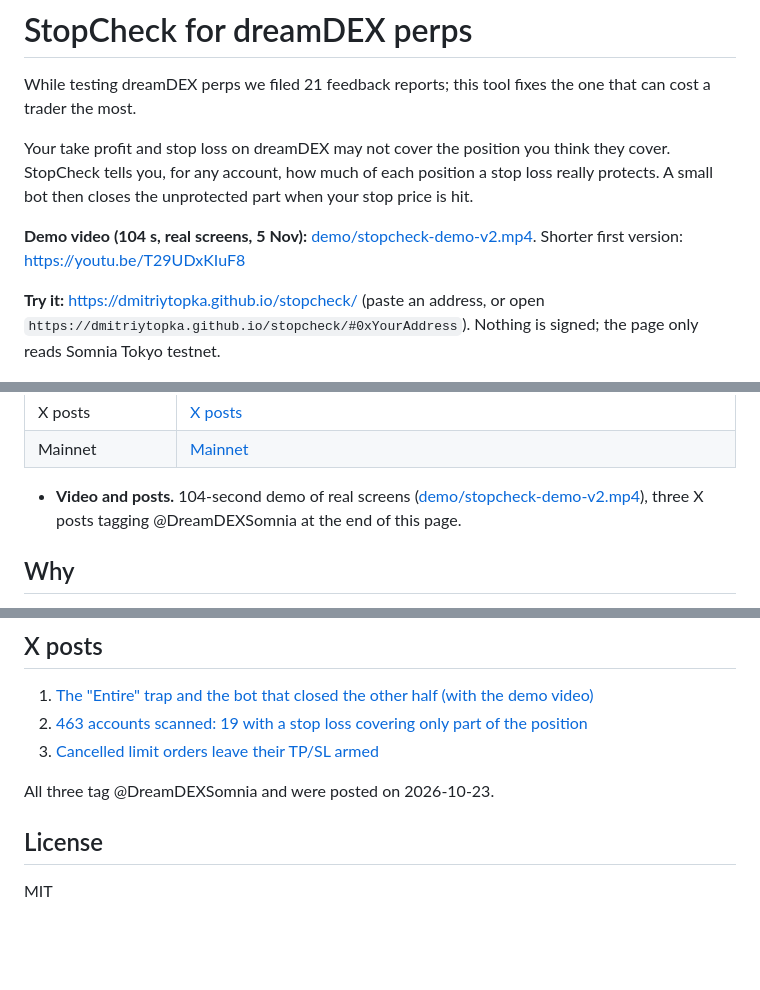
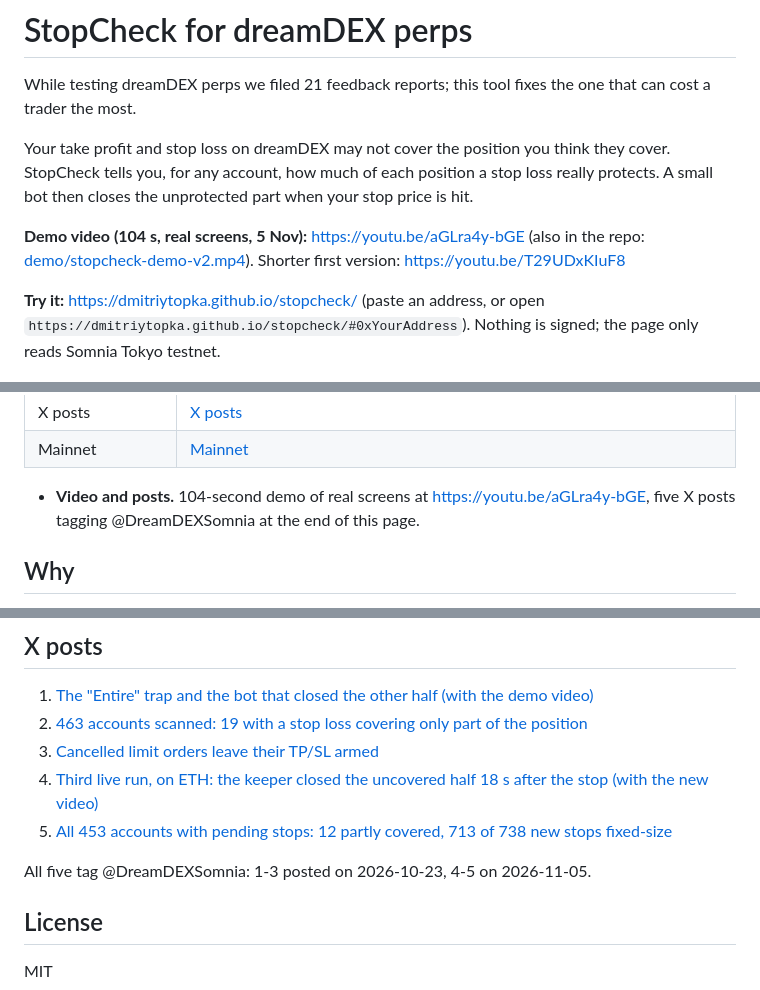
Before and after one commit to DmitriyTopka/stopcheck, a Markdown page: README.md, 3 parts joined by grey strips. Drawn GitHub-style; blank space fills up the shorter version.

Commit message:
README: video v2 on YouTube, X posts 4 and 5
Co-Authored-By: Claude Opus 5.5 <noreply@anthropic.com>

```diff
--- a/README.md
+++ b/README.md
@@ -4,7 +4,7 @@ While testing dreamDEX perps we filed 21 feedback reports; this tool fixes the o
 
 Your take profit and stop loss on dreamDEX may not cover the position you think they cover. StopCheck tells you, for any account, how much of each position a stop loss really protects. A small bot then closes the unprotected part when your stop price is hit.
 
-**Demo video (104 s, real screens, 5 Nov):** [demo/stopcheck-demo-v2.mp4](demo/stopcheck-demo-v2.mp4). Shorter first version: https://youtu.be/T29UDxKIuF8
+**Demo video (104 s, real screens, 5 Nov):** https://youtu.be/aGLra4y-bGE (also in the repo: [demo/stopcheck-demo-v2.mp4](demo/stopcheck-demo-v2.mp4)). Shorter first version: https://youtu.be/T29UDxKIuF8
 
 **Try it:** https://dmitriytopka.github.io/stopcheck/ (paste an address, or open `https://dmitriytopka.github.io/stopcheck/#0xYourAddress`). Nothing is signed; the page only reads Somnia Tokyo testnet.
 
@@ -23,7 +23,7 @@ Your take profit and stop loss on dreamDEX may not cover the position you think
 | Live orders and tx hashes | The [live runs](#live-demo-somnia-tokyo-testnet-2026-10-22) below, keeper logs in [`demo/`](demo) |
 | X posts | [X posts](#x-posts) |
 | Mainnet | [Mainnet](#mainnet) |
-- **Video and posts.** 104-second demo of real screens ([demo/stopcheck-demo-v2.mp4](demo/stopcheck-demo-v2.mp4)), three X posts tagging @DreamDEXSomnia at the end of this page.
+- **Video and posts.** 104-second demo of real screens at https://youtu.be/aGLra4y-bGE, five X posts tagging @DreamDEXSomnia at the end of this page.
 
 ## Why
 
@@ -173,8 +173,10 @@ Market list, pending stops and candidate positions come from the dreamDEX indexe
 1. [The "Entire" trap and the bot that closed the other half (with the demo video)](https://x.com/SirenaMC2/status/2113498955908812882)
 2. [463 accounts scanned: 19 with a stop loss covering only part of the position](https://x.com/SirenaMC2/status/2113499393676488753)
 3. [Cancelled limit orders leave their TP/SL armed](https://x.com/SirenaMC2/status/2113499520369910070)
+4. [Third live run, on ETH: the keeper closed the uncovered half 18 s after the stop (with the new video)](https://x.com/SirenaMC2/status/2118283633450508554)
+5. [All 453 accounts with pending stops: 12 partly covered, 713 of 738 new stops fixed-size](https://x.com/SirenaMC2/status/2118284098107998236)
 
-All three tag @DreamDEXSomnia and were posted on 2026-10-23.
+All five tag @DreamDEXSomnia: 1-3 posted on 2026-10-23, 4-5 on 2026-11-05.
 
 ## License
 
```
